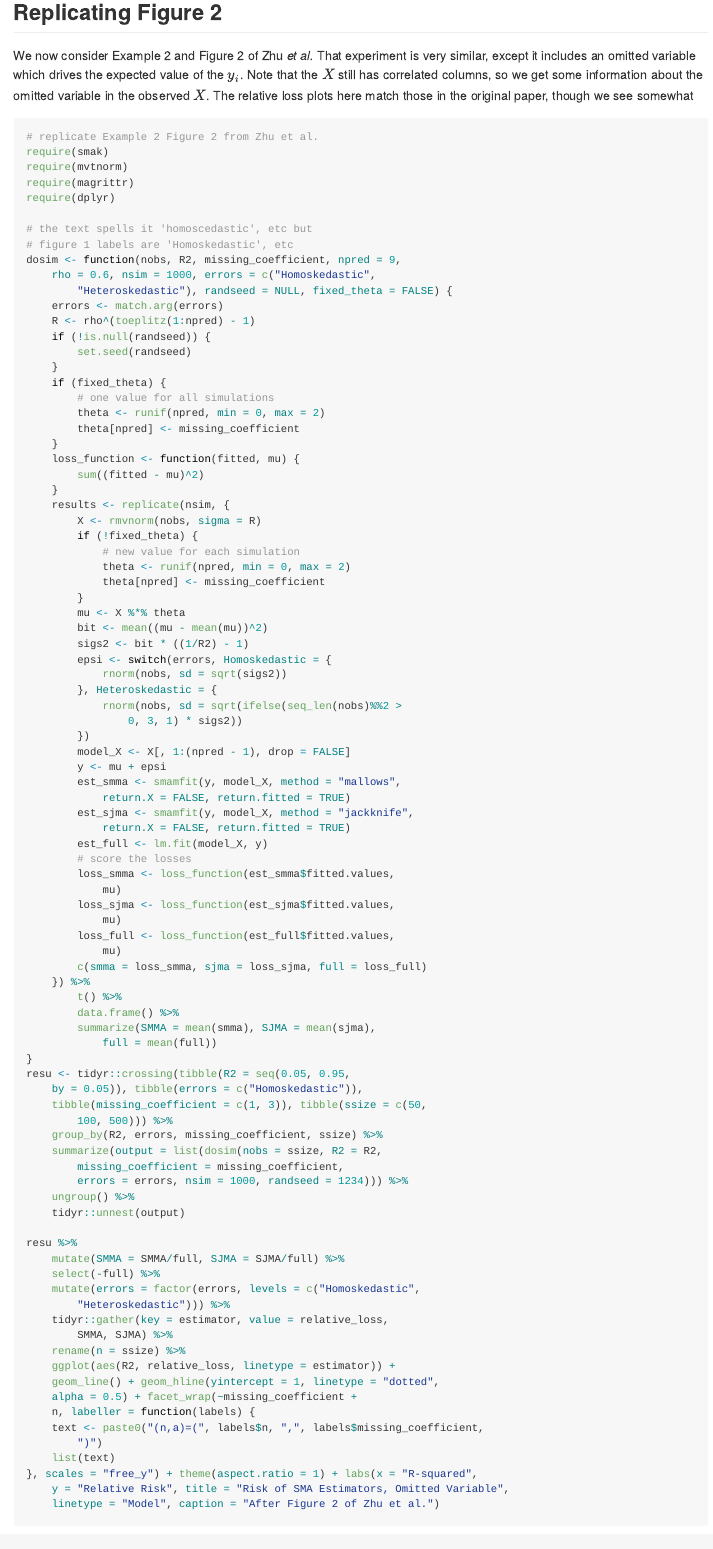
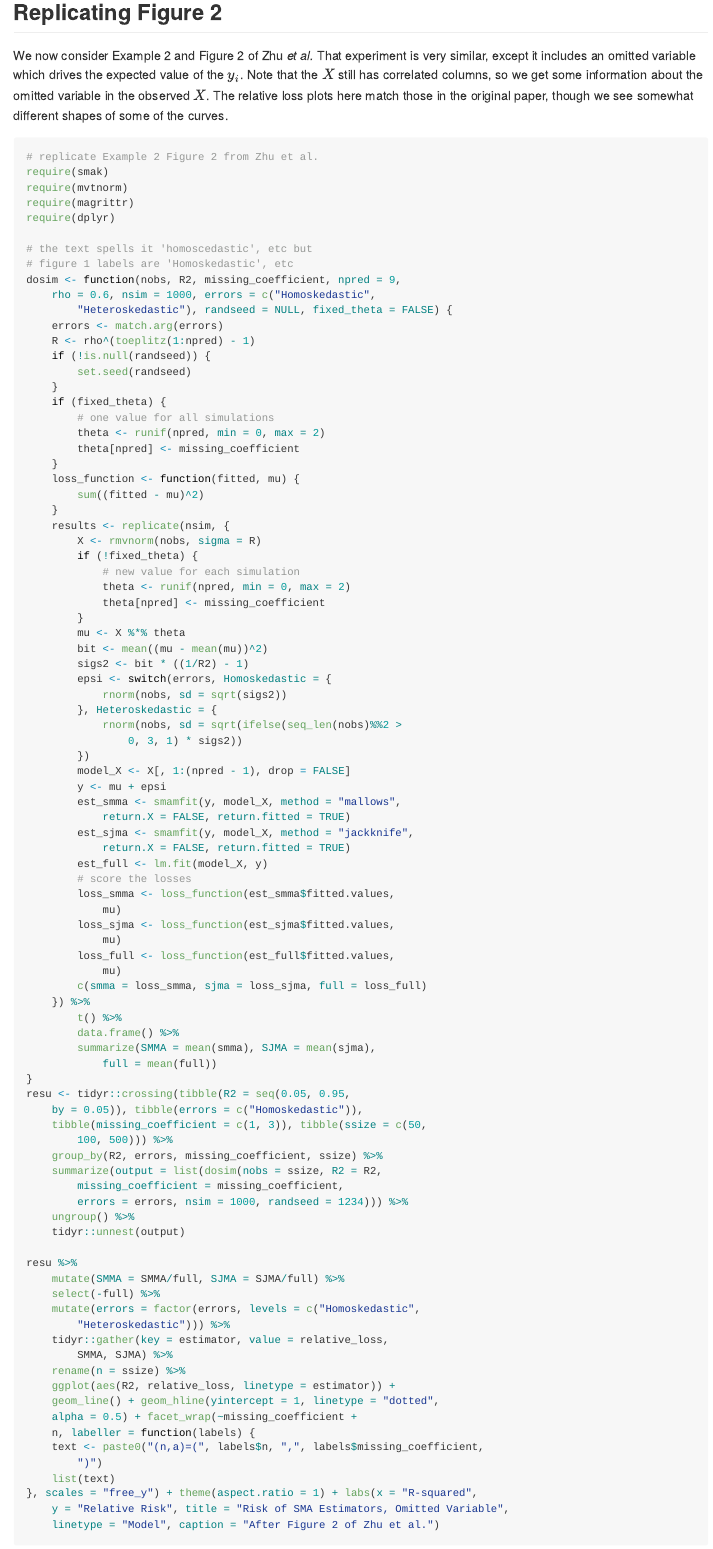
Before and after one commit to shabbychef/smak, an R Markdown document (README.Rmd): the page in a window 1100 px wide, from 3780 px down. The pictures show the output file README.md that the author committed with the source, drawn offline in the style of GitHub; long lines of code are wrapped.

Commit message:
fix hanging sentence

````diff
--- a/README.Rmd
+++ b/README.Rmd
@@ -177,7 +177,7 @@ similar, except it includes an omitted variable which drives the expected value
 of the $y_i$. Note that the $X$ still has correlated columns, so we get some
 information about the omitted variable in the observed $X$.
 The relative loss plots here match those in the original paper, though
-we see somewhat
+we see somewhat different shapes of some of the curves.
 
 
 ```{r example_2,eval=TRUE,echo=TRUE,fig.width=8.5,fig.height=6,dpi=100,out.width='1700px',out.height='1200px'}
````
Also changed, not shown: README.md.
